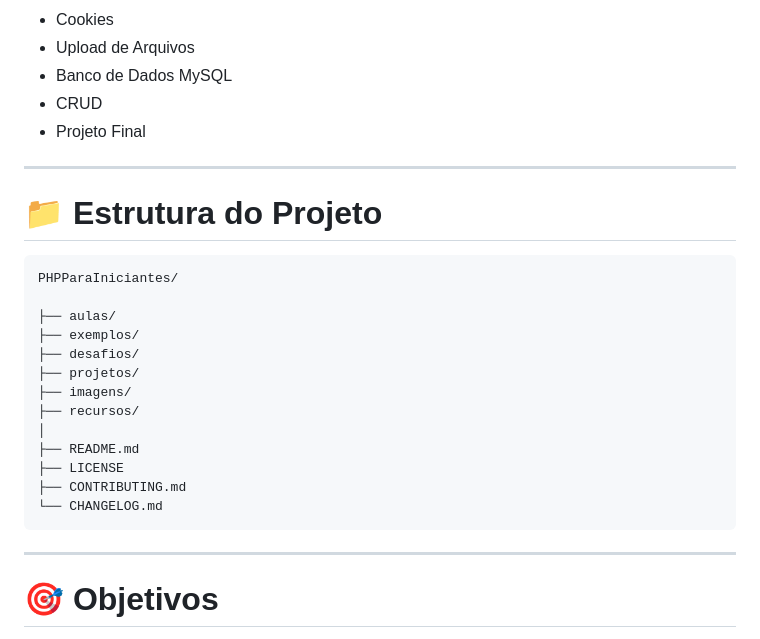
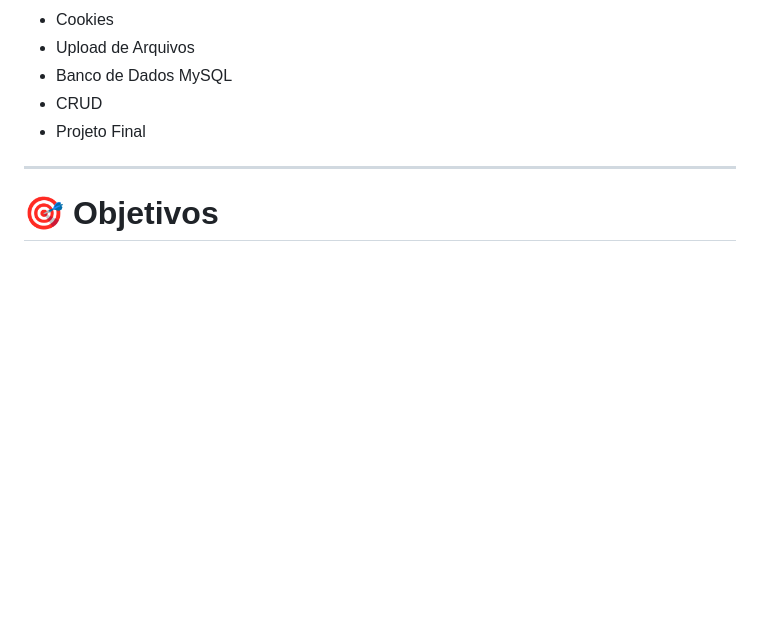
Before and after one commit to AlissonRochaDev/PHPParaIniciantes, a Markdown page: README.md, the part around the change. GitHub-like rendering; blank space fills up the shorter version.

````diff
--- a/README.md
+++ b/README.md
@@ -162,26 +162,6 @@ Projetos
 
 ---
 
-# 📁 Estrutura do Projeto
-
-```text
-PHPParaIniciantes/
-
-├── aulas/
-├── exemplos/
-├── desafios/
-├── projetos/
-├── imagens/
-├── recursos/
-│
-├── README.md
-├── LICENSE
-├── CONTRIBUTING.md
-└── CHANGELOG.md
-```
-
----
-
 # 🎯 Objetivos
 
 * Ensinar PHP do zero
````
